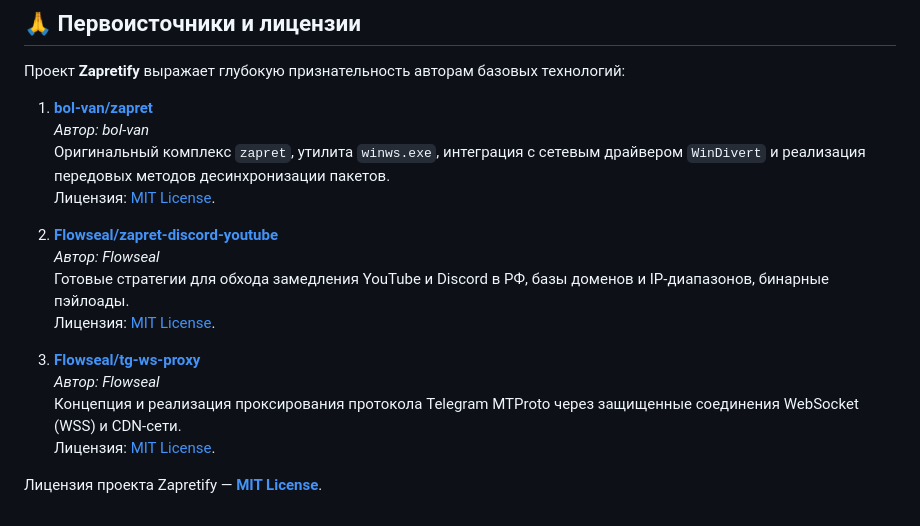
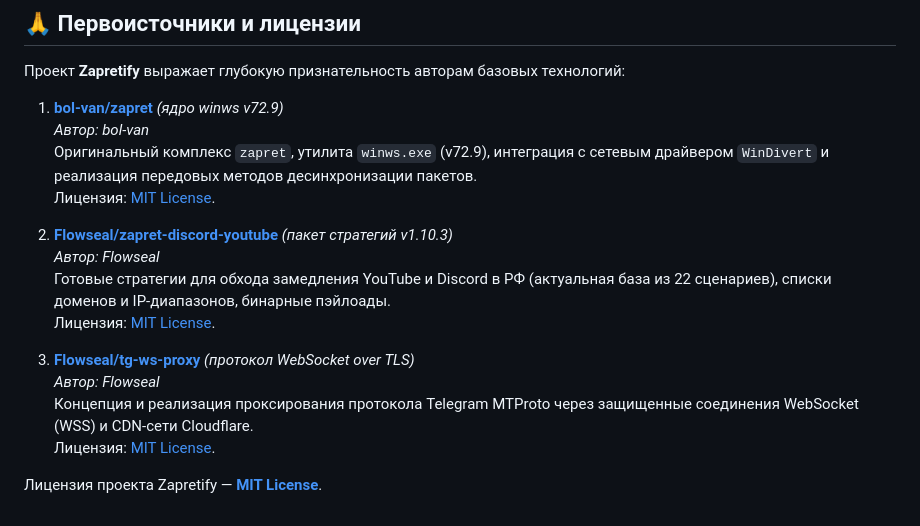
Before and after one commit to selfdestroyer/Zapretify, a Markdown page: README.md, the part around the change. GitHub-like rendering.

Commit message:
docs: add exact versions of upstream zapret and tg-ws-proxy in acknowledgements

```diff
--- a/README.md
+++ b/README.md
@@ -318,19 +318,19 @@ Zapretify/
 
 Проект **Zapretify** выражает глубокую признательность авторам базовых технологий:
 
-1. **[bol-van/zapret](https://github.com/bol-van/zapret)**
+1. **[bol-van/zapret](https://github.com/bol-van/zapret)** *(ядро winws v72.9)*
    *Автор: bol-van*
-   Оригинальный комплекс `zapret`, утилита `winws.exe`, интеграция с сетевым драйвером `WinDivert` и реализация передовых методов десинхронизации пакетов.
+   Оригинальный комплекс `zapret`, утилита `winws.exe` (v72.9), интеграция с сетевым драйвером `WinDivert` и реализация передовых методов десинхронизации пакетов.
    Лицензия: [MIT License](https://github.com/bol-van/zapret/blob/master/docs/LICENSE.txt).
 
-2. **[Flowseal/zapret-discord-youtube](https://github.com/Flowseal/zapret-discord-youtube)**
+2. **[Flowseal/zapret-discord-youtube](https://github.com/Flowseal/zapret-discord-youtube)** *(пакет стратегий v1.10.3)*
    *Автор: Flowseal*
-   Готовые стратегии для обхода замедления YouTube и Discord в РФ, базы доменов и IP-диапазонов, бинарные пэйлоады.
+   Готовые стратегии для обхода замедления YouTube и Discord в РФ (актуальная база из 22 сценариев), списки доменов и IP-диапазонов, бинарные пэйлоады.
    Лицензия: [MIT License](https://github.com/Flowseal/zapret-discord-youtube/blob/main/LICENSE).
 
-3. **[Flowseal/tg-ws-proxy](https://github.com/Flowseal/tg-ws-proxy)**
+3. **[Flowseal/tg-ws-proxy](https://github.com/Flowseal/tg-ws-proxy)** *(протокол WebSocket over TLS)*
    *Автор: Flowseal*
-   Концепция и реализация проксирования протокола Telegram MTProto через защищенные соединения WebSocket (WSS) и CDN-сети.
+   Концепция и реализация проксирования протокола Telegram MTProto через защищенные соединения WebSocket (WSS) и CDN-сети Cloudflare.
    Лицензия: [MIT License](https://github.com/Flowseal/tg-ws-proxy/blob/main/LICENSE).
 
 Лицензия проекта Zapretify — **[MIT License](LICENSE)**.
```
